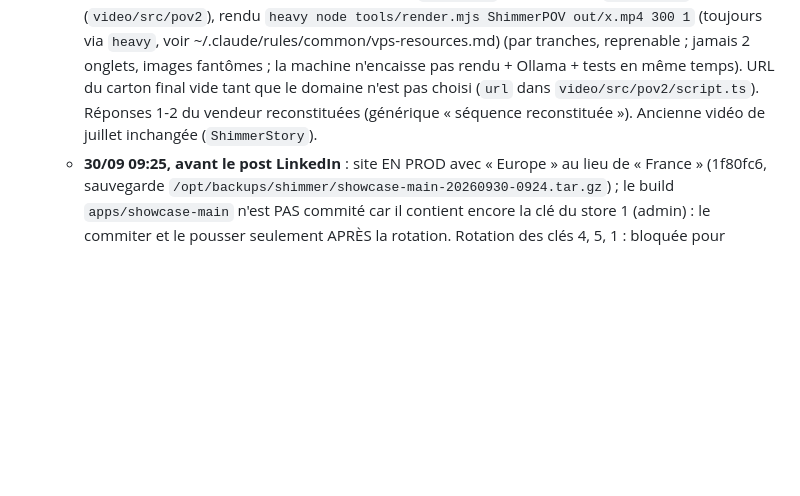
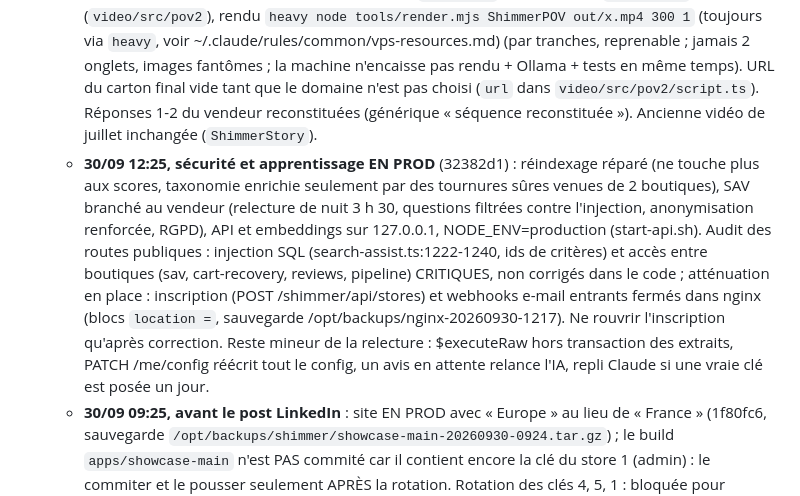
Before and after one commit to tymmerc/shimmer, a Markdown page: HANDOFF.md, the part around the change. GitHub-like rendering; blank space fills up the shorter version.

Commit message:
docs(handoff): sécurité et apprentissage en prod le 30/09, failles critiques restantes et atténuation nginx
Co-Authored-By: Claude Opus 5.5 <noreply@anthropic.com>

```diff
--- a/HANDOFF.md
+++ b/HANDOFF.md
@@ -77,6 +77,7 @@ Plateforme IA e-commerce : un vendeur conversationnel dans la barre de recherche
 - **28/09 · landing, 2e lot en prod** (GO Tym) : frise « Comment ça se passe » (piste + jalons + durée par étape, dernière en acide), typo display desserrée partout (`tracking-tightest` -0.045 → -0.022em, interligne 1.02, hero 128 px max ; on GARDE Fraunces), intros de section repliées dans `SectionMore` (« + En savoir plus », `<details>` natif), apparition en cascade sur « Et tout autour » (Tym a refusé une orbite animée : il voulait juste une apparition). Backup prod : `/opt/backups/shimmer/showcase-main-20260928-0941.tar.gz`. Playwright pour les captures : `/opt/node_modules` a disparu, utiliser `/opt/corsairaventure/node_modules` (script posé dans ce dossier).
 - **30/09 nuit · vidéo POV + Shimmer remis en état de marche** (session SHIMMER, autonomie donnée par Tym) :
   - **Vidéo** `video/out/shimmer-pov.mp4` (62 s, 1080p, avec musique depuis le 30/09 matin), visible sur https://dev.tymmerc.eu/shimmer/film/ (copie dans `apps/showcase-dev/film/`, ignoré par git : un rsync --delete du dev l'efface, le recopier depuis `video/out`). Composition `ShimmerPOV` (`video/src/pov2`), rendu `heavy node tools/render.mjs ShimmerPOV out/x.mp4 300 1` (toujours via `heavy`, voir ~/.claude/rules/common/vps-resources.md) (par tranches, reprenable ; jamais 2 onglets, images fantômes ; la machine n'encaisse pas rendu + Ollama + tests en même temps). URL du carton final vide tant que le domaine n'est pas choisi (`url` dans `video/src/pov2/script.ts`). Réponses 1-2 du vendeur reconstituées (générique « séquence reconstituée »). Ancienne vidéo de juillet inchangée (`ShimmerStory`).
+  - **30/09 12:25, sécurité et apprentissage EN PROD** (32382d1) : réindexage réparé (ne touche plus aux scores, taxonomie enrichie seulement par des tournures sûres venues de 2 boutiques), SAV branché au vendeur (relecture de nuit 3 h 30, questions filtrées contre l'injection, anonymisation renforcée, RGPD), API et embeddings sur 127.0.0.1, NODE_ENV=production (start-api.sh). Audit des routes publiques : injection SQL (search-assist.ts:1222-1240, ids de critères) et accès entre boutiques (sav, cart-recovery, reviews, pipeline) CRITIQUES, non corrigés dans le code ; atténuation en place : inscription (POST /shimmer/api/stores) et webhooks e-mail entrants fermés dans nginx (blocs `location =`, sauvegarde /opt/backups/nginx-20260930-1217). Ne rouvrir l'inscription qu'après correction. Reste mineur de la relecture : $executeRaw hors transaction des extraits, PATCH /me/config réécrit tout le config, un avis en attente relance l'IA, repli Claude si une vraie clé est posée un jour.
   - **30/09 09:25, avant le post LinkedIn** : site EN PROD avec « Europe » au lieu de « France » (1f80fc6, sauvegarde `/opt/backups/shimmer/showcase-main-20260930-0924.tar.gz`) ; le build `apps/showcase-main` n'est PAS commité car il contient encore la clé du store 1 (admin) : le commiter et le pousser seulement APRÈS la rotation. Rotation des clés 4, 5, 1 : bloquée pour Claude (protection « écriture de secrets »), Tym la lance lui-même (`cd /opt/shimmer-keys-fix && SHIMMER_ROOT=/opt/shimmer bash scripts/rotate-store-key.sh 4`, puis 5, puis 1), puis on fusionne `fix/remove-hardcoded-store-keys` et on pousse. Resend : `RESEND_API_KEY` et `EMAIL_FROM_DOMAIN` absents de `.env`, e-mails simulés (le code retombe sur `shimmer.eu`, domaine non possédé).
   - **Retours de Tym du 30/09 (matin)** : « vraiment pas mal », mais le texto doit être dans une vraie messagerie (fait : `video/src/pov2/Phone.tsx`, téléphone générique sans marque, conversation Julien / Camille, « Je gère ! » puis « Je n'y connais rien. ») et le carton final avait trop d'infos (fait : logo + accroche + mention démo en petit ; phrase d'offre et lignes de caractéristiques retirées). Musique ajoutée à sa demande : composée par code, libre de droits (`video/music/`, voir son README ; calée sur la timeline, se régénère si le montage change). Il veut d'autres vidéos pour le reste des fonctions : plan de série dans `video/SERIE-VIDEOS.md`.
   - **Vendeur qui expirait (2 min)** : Ollama en nice 19 sur 8 fils = famine dès qu'un autre process prend un cœur. `OLLAMA_NUM_THREAD` (défaut 6) passé dans chaque appel (d0666e6). Mesure : 8 fils = timeout, 6 fils = 8 s au calme, 20-60 s machine chargée.
```
